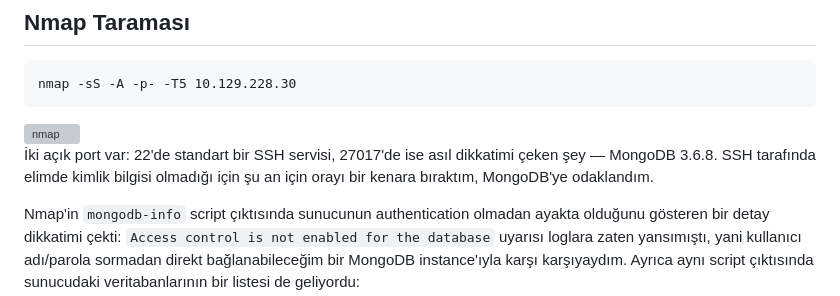
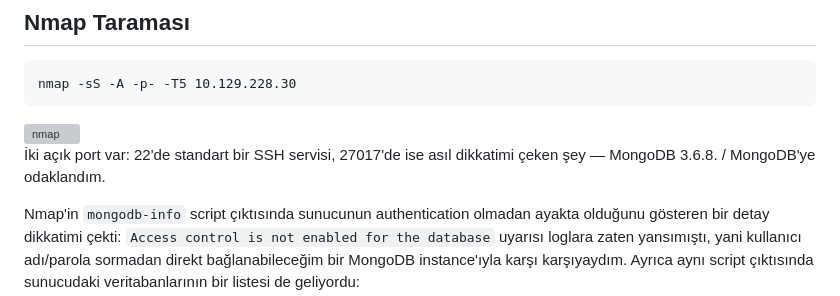
Before and after one commit to burakcanbalta/burakcanbalta.github.io, a Markdown page: content/articles/Mongod.md, the part around the change. Drawn GitHub-style; grey boxes are pictures that could not be loaded.

```diff
--- a/content/articles/Mongod.md
+++ b/content/articles/Mongod.md
@@ -7,7 +7,7 @@ nmap -sS -A -p- -T5 10.129.228.30
 <img width="686" height="466" alt="nmap" src="https://github.com/user-attachments/assets/197b53fb-53ab-4260-93a7-6a0aadf6edd0" />
 
 
-İki açık port var: 22'de standart bir SSH servisi, 27017'de ise asıl dikkatimi çeken şey — MongoDB 3.6.8. SSH tarafında elimde kimlik bilgisi olmadığı için şu an için orayı bir kenara bıraktım, MongoDB'ye odaklandım.
+İki açık port var: 22'de standart bir SSH servisi, 27017'de ise asıl dikkatimi çeken şey — MongoDB 3.6.8. / MongoDB'ye odaklandım.
 
 Nmap'in `mongodb-info` script çıktısında sunucunun authentication olmadan ayakta olduğunu gösteren bir detay dikkatimi çekti: `Access control is not enabled for the database` uyarısı loglara zaten yansımıştı, yani kullanıcı adı/parola sormadan direkt bağlanabileceğim bir MongoDB instance'ıyla karşı karşıyaydım. Ayrıca aynı script çıktısında sunucudaki veritabanlarının bir listesi de geliyordu:
 
```
